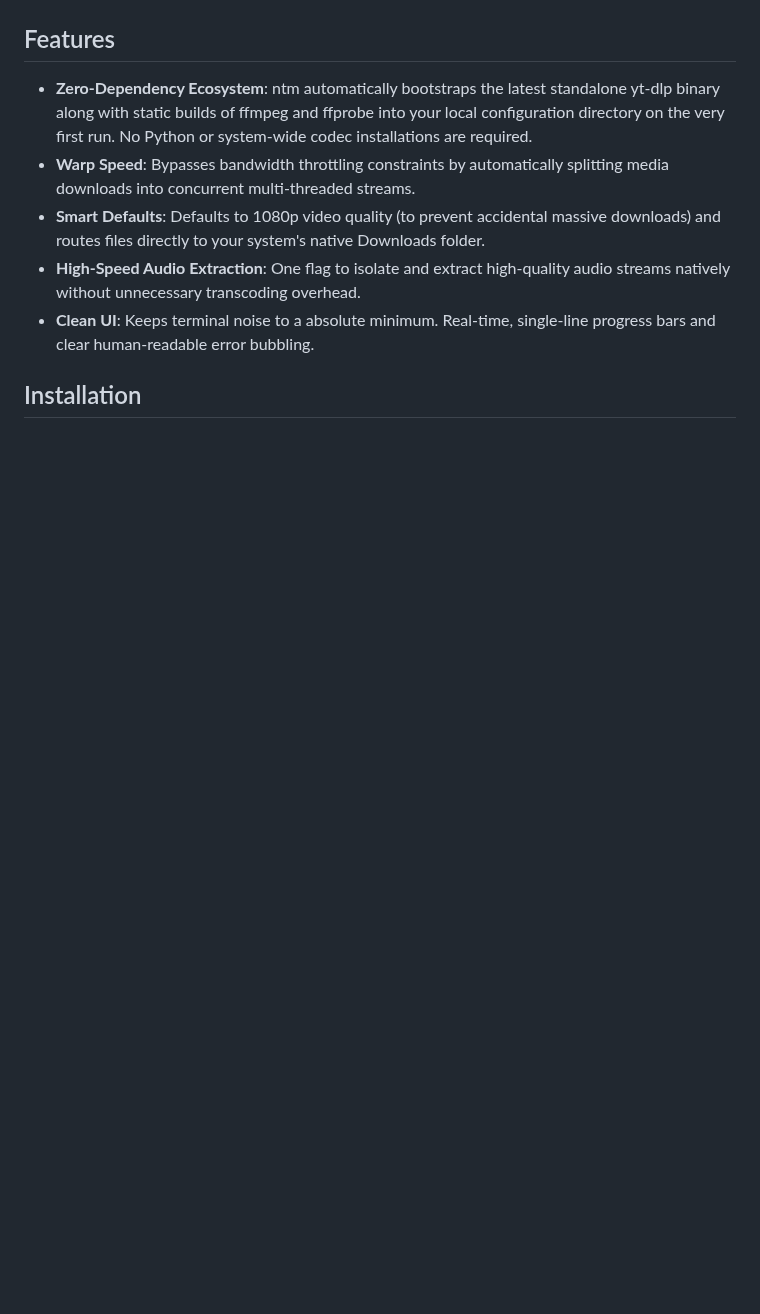
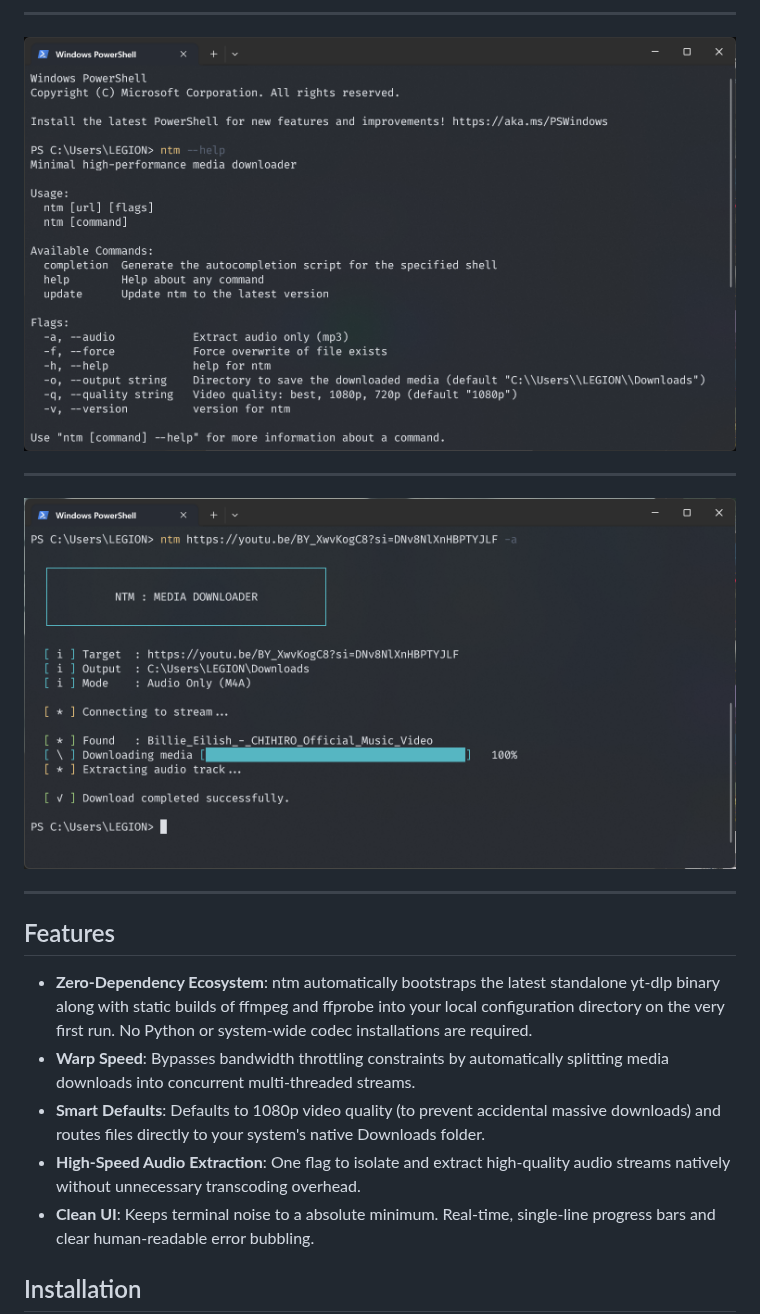
Before and after one commit to khemerak/ntm, a Markdown page: README.md, the part around one of its changes. Rendered like a GitHub page; pictures changed too: img/ntm-powershell-1.png (added), img/ntm-powershell-2.png (added); blank space fills up the shorter version.

Commit message:
UPDATE readme preview and upload wimdows preview images

```diff
--- a/README.md
+++ b/README.md
@@ -27,4 +31,13 @@ Just give it a URL, and it does the rest. (Currently supporting only YouTube URL
 
+---
+
+![NTM v0.0.3 UI Preview](./img/ntm-powershell-1.png)
+
+---
+
+![NTM v0.0.3 UI Preview](./img/ntm-powershell-2.png)
+
+---
 
 ## Features
 
```
Also changed, not shown: other parts of README.md (+5 -1 lines).
